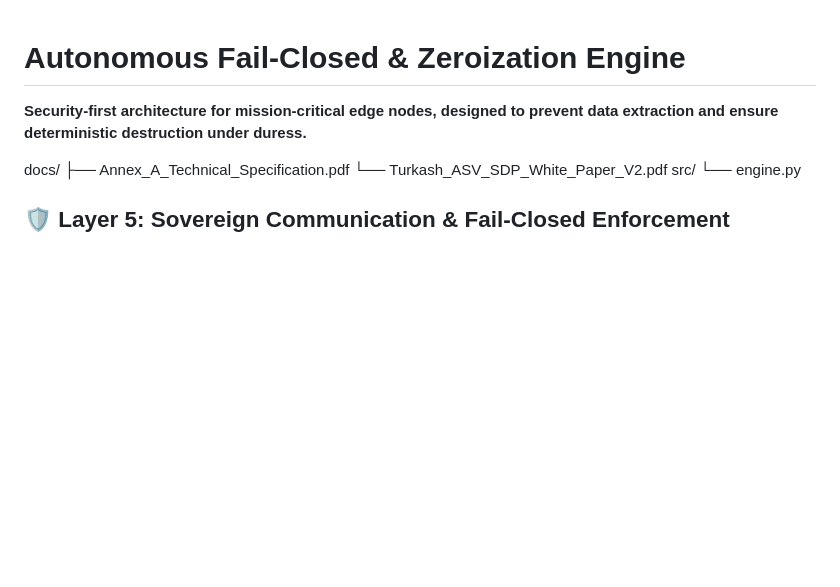
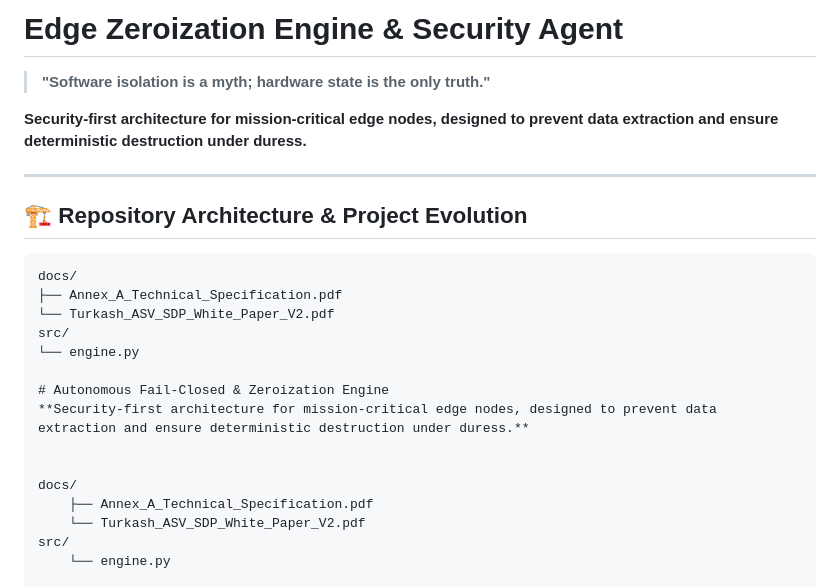
Before and after one commit to Waleed-Mubarak/hailab-fail-closed-engine-, a Markdown page: README.md, the part around the change. GitHub-like rendering; blank space fills up the shorter version.

````diff
--- a/README.md
+++ b/README.md
@@ -1,3 +1,20 @@
+# Edge Zeroization Engine & Security Agent
+
+> **"Software isolation is a myth; hardware state is the only truth."**
+
+**Security-first architecture for mission-critical edge nodes, designed to prevent data extraction and ensure deterministic destruction under duress.**
+
+---
+
+## 🏗️ Repository Architecture & Project Evolution
+
+```text
+docs/
+├── Annex_A_Technical_Specification.pdf
+└── Turkash_ASV_SDP_White_Paper_V2.pdf
+src/
+└── engine.py
+
 # Autonomous Fail-Closed & Zeroization Engine
 **Security-first architecture for mission-critical edge nodes, designed to prevent data extraction and ensure deterministic destruction under duress.**
 
````
